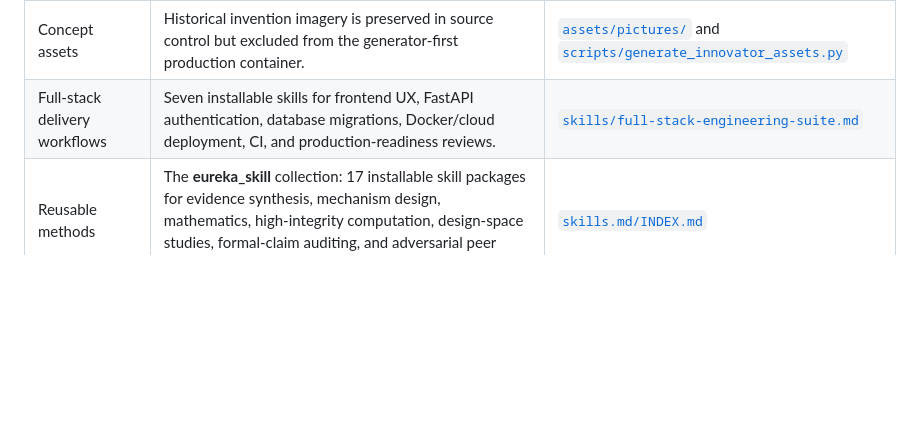
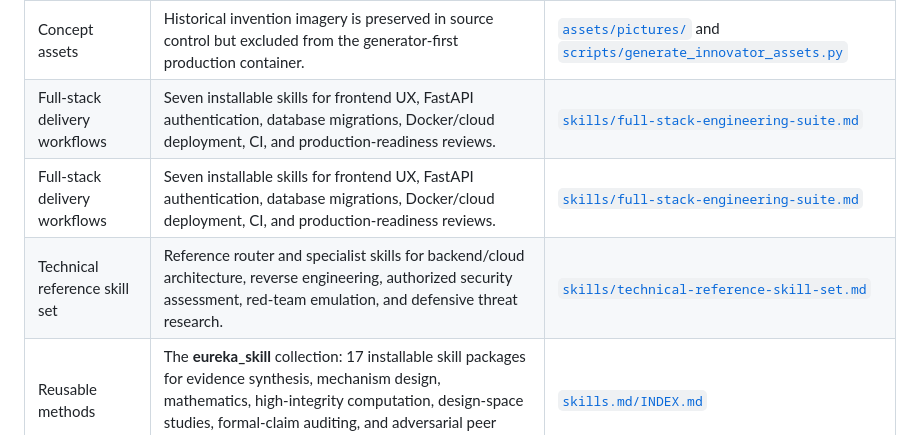
Before and after one commit to minagayid/innovator, a Markdown page: README.md, the part around the change. Drawn GitHub-style; blank space fills up the shorter version.

Commit message:
docs: index technical reference skill set

```diff
--- a/README.md
+++ b/README.md
@@ -10,6 +10,8 @@
 | Invention archive | Existing research packages and prior work are retained for reference and explicitly excluded from the production Docker build context. | [`inventions/`](inventions/) and [`archive/`](archive/) |
 | Concept assets | Historical invention imagery is preserved in source control but excluded from the generator-first production container. | [`assets/pictures/`](assets/pictures/) and [`scripts/generate_innovator_assets.py`](scripts/generate_innovator_assets.py) |
 | Full-stack delivery workflows | Seven installable skills for frontend UX, FastAPI authentication, database migrations, Docker/cloud deployment, CI, and production-readiness reviews. | [`skills/full-stack-engineering-suite.md`](skills/full-stack-engineering-suite.md) |
+| Full-stack delivery workflows | Seven installable skills for frontend UX, FastAPI authentication, database migrations, Docker/cloud deployment, CI, and production-readiness reviews. | [`skills/full-stack-engineering-suite.md`](skills/full-stack-engineering-suite.md) |
+| Technical reference skill set | Reference router and specialist skills for backend/cloud architecture, reverse engineering, authorized security assessment, red-team emulation, and defensive threat research. | [`skills/technical-reference-skill-set.md`](skills/technical-reference-skill-set.md) |
 | Reusable methods | The **eureka_skill** collection: 17 installable skill packages for evidence synthesis, mechanism design, mathematics, high-integrity computation, design-space studies, formal-claim auditing, and adversarial peer review. | [`skills.md/INDEX.md`](skills.md/INDEX.md) |
 | Static companion | A generated GitHub Pages-friendly research archive, deliberately separate from the server-dependent application. | [`GITHUB_PAGES.md`](GITHUB_PAGES.md) |
 
```
